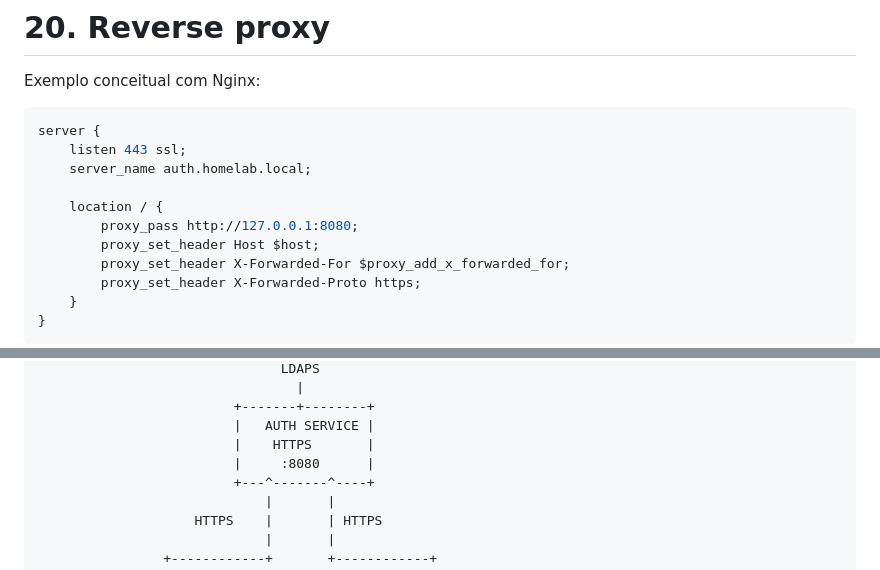
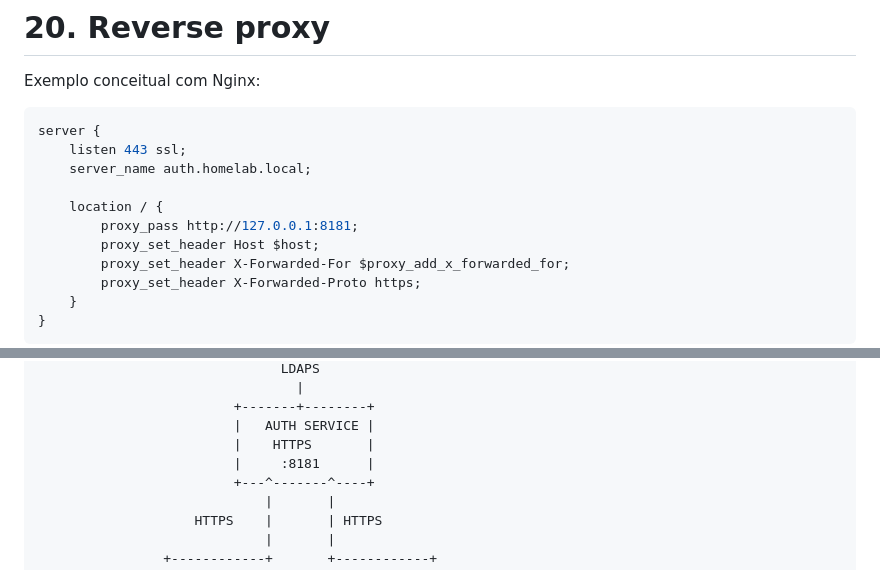
Before and after one commit to euripedesdark/auth-service, a Markdown page: docs/GUIA-INTEGRACAO-AUTH-SERVICE.md, 2 parts joined by grey strips. Rendered like a GitHub page.

```diff
--- a/docs/GUIA-INTEGRACAO-AUTH-SERVICE.md
+++ b/docs/GUIA-INTEGRACAO-AUTH-SERVICE.md
@@ -771,7 +771,7 @@ server {
     server_name auth.homelab.local;
 
     location / {
-        proxy_pass http://127.0.0.1:8080;
+        proxy_pass http://127.0.0.1:8181;
         proxy_set_header Host $host;
         proxy_set_header X-Forwarded-For $proxy_add_x_forwarded_for;
         proxy_set_header X-Forwarded-Proto https;
@@ -1025,7 +1025,7 @@ Para ERP, SGDB/serviços de banco e firewall/proxy:
                          +-------+--------+
                          |   AUTH SERVICE |
                          |    HTTPS       |
-                         |     :8080      |
+                         |     :8181      |
                          +---^-------^----+
                              |       |
                     HTTPS    |       | HTTPS
```
Also changed, not shown: other parts of docs/GUIA-INTEGRACAO-AUTH-SERVICE.md (+19 -19 lines).
